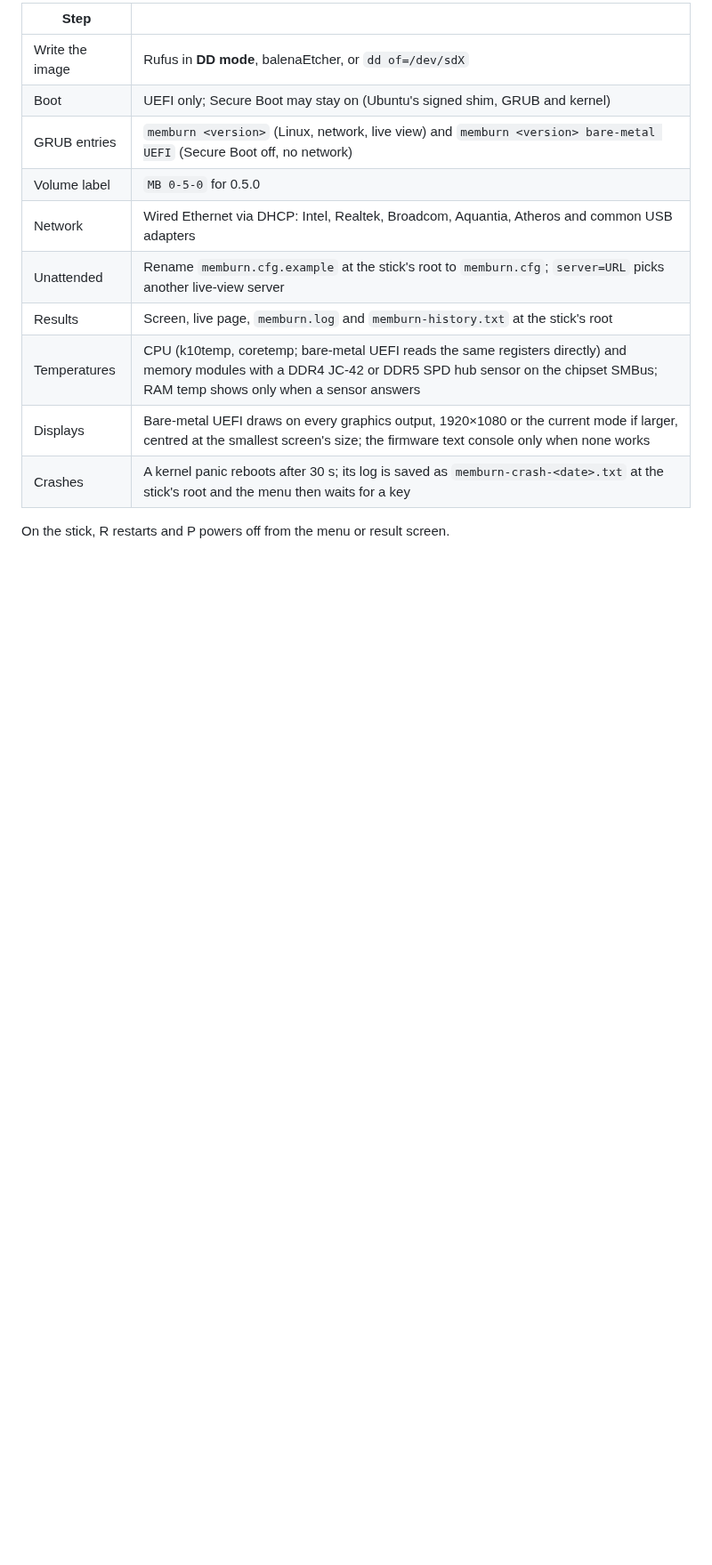
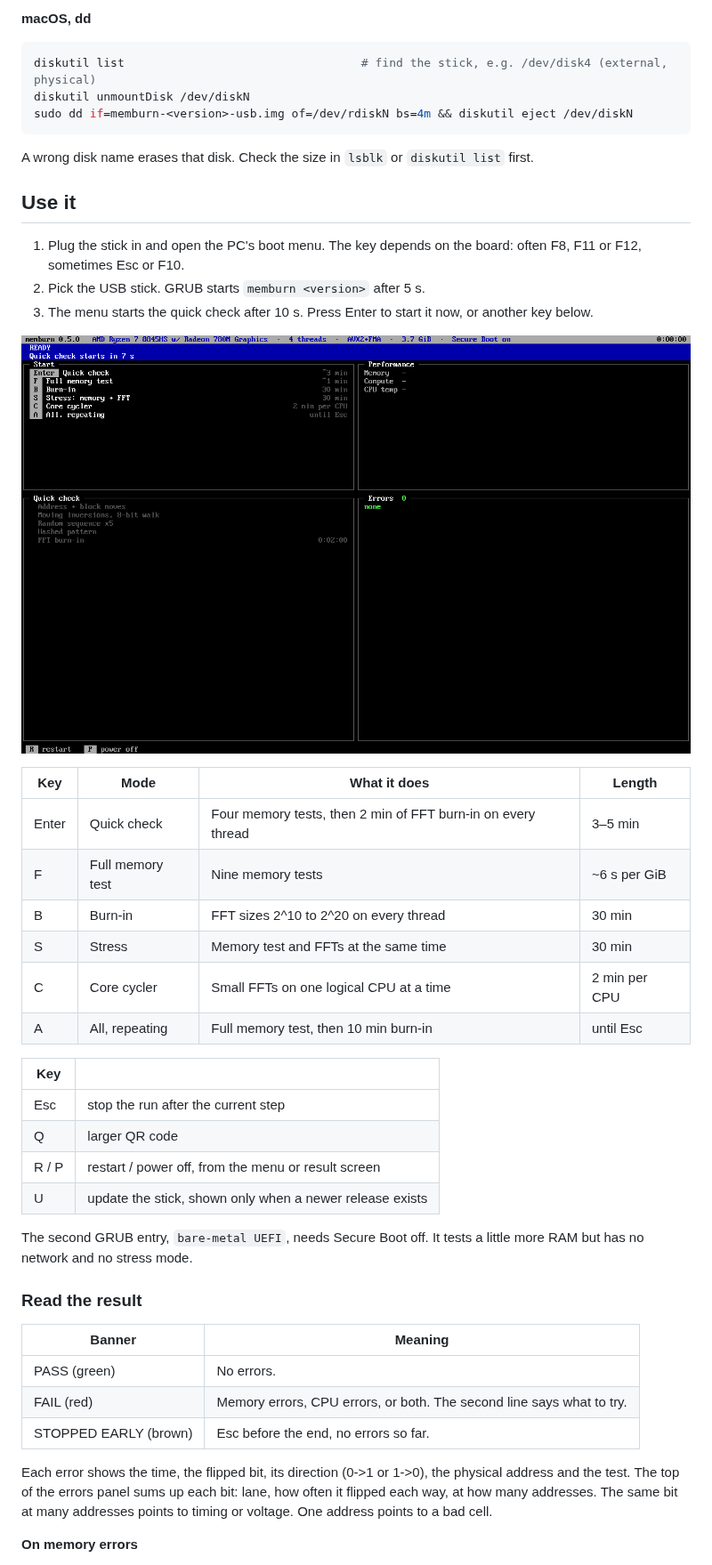
Before and after one commit to nincode/memburn, a Markdown page: README.md, the part around one of its changes. Shown at 89% size. GitHub-like rendering; pictures changed too: docs/img/menu.png (added); blank space fills up the shorter version.

````diff
--- a/README.md
+++ b/README.md
@@ -34,16 +45,50 @@ scripts/mkusb.sh            # Docker build → target/usb/memburn-<version>-usb.
 ```
 
-| Step | |
+**macOS, dd**
+
+```sh
+diskutil list                                  # find the stick, e.g. /dev/disk4 (external, physical)
+diskutil unmountDisk /dev/diskN
+sudo dd if=memburn-<version>-usb.img of=/dev/rdiskN bs=4m && diskutil eject /dev/diskN
+```
+
+A wrong disk name erases that disk. Check the size in `lsblk` or `diskutil list` first.
+
+## Use it
+
+1. Plug the stick in and open the PC's boot menu. The key depends on the board: often F8, F11 or F12, sometimes Esc or F10.
+2. Pick the USB stick. GRUB starts `memburn <version>` after 5 s.
+3. The menu starts the quick check after 10 s. Press Enter to start it now, or another key below.
+
+![Menu](docs/img/menu.png)
+
+| Key | Mode | What it does | Length |
+|---|---|---|---|
+| Enter | Quick check | Four memory tests, then 2 min of FFT burn-in on every thread | 3–5 min |
+| F | Full memory test | Nine memory tests | ~6 s per GiB |
+| B | Burn-in | FFT sizes 2^10 to 2^20 on every thread | 30 min |
+| S | Stress | Memory test and FFTs at the same time | 30 min |
+| C | Core cycler | Small FFTs on one logical CPU at a time | 2 min per CPU |
+| A | All, repeating | Full memory test, then 10 min burn-in | until Esc |
+
+| Key | |
 |---|---|
-| Write the image | Rufus in **DD mode**, balenaEtcher, or `dd of=/dev/sdX` |
-| Boot | UEFI only; Secure Boot may stay on (Ubuntu's signed shim, GRUB and kernel) |
-| GRUB entries | `memburn <version>` (Linux, network, live view) and `memburn <version> bare-metal UEFI` (Secure Boot off, no network) |
-| Volume label | `MB 0-5-0` for 0.5.0 |
-| Network | Wired Ethernet via DHCP: Intel, Realtek, Broadcom, Aquantia, Atheros and common USB adapters |
-| Unattended | Rename `memburn.cfg.example` at the stick's root to `memburn.cfg`; `server=URL` picks another live-view server |
-| Results | Screen, live page, `memburn.log` and `memburn-history.txt` at the stick's root |
-| Temperatures | CPU (k10temp, coretemp; bare-metal UEFI reads the same registers directly) and memory modules with a DDR4 JC-42 or DDR5 SPD hub sensor on the chipset SMBus; RAM temp shows only when a sensor answers |
-| Displays | Bare-metal UEFI draws on every graphics output, 1920×1080 or the current mode if larger, centred at the smallest screen's size; the firmware text console only when none works |
-| Crashes | A kernel panic reboots after 30 s; its log is saved as `memburn-crash-<date>.txt` at the stick's root and the menu then waits for a key |
+| Esc | stop the run after the current step |
+| Q | larger QR code |
+| R / P | restart / power off, from the menu or result screen |
+| U | update the stick, shown only when a newer release exists |
 
-On the stick, R restarts and P powers off from the menu or result screen.
+The second GRUB entry, `bare-metal UEFI`, needs Secure Boot off. It tests a little more RAM but has no network and no stress mode.
+
+### Read the result
+
+| Banner | Meaning |
+|---|---|
+| PASS (green) | No errors. |
+| FAIL (red) | Memory errors, CPU errors, or both. The second line says what to try. |
+| STOPPED EARLY (brown) | Esc before the end, no errors so far. |
+
+Each error shows the time, the flipped bit, its direction (0->1 or 1->0), the physical address and the test. The top of the errors panel sums up each bit: lane, how often it flipped each way, at how many addresses. The same bit at many addresses points to timing or voltage. One address points to a bad cell.
+
+**On memory errors**
+
````
Also changed, not shown: other parts of README.md (+82 -129 lines), docs/DEVELOPMENT.md (added, +140 -0 lines), docs/img/live-desktop.png (added), docs/img/live-phone.png (added), docs/img/quick-check.png (added), docs/img/result-errors.png (added), 2 other files.
